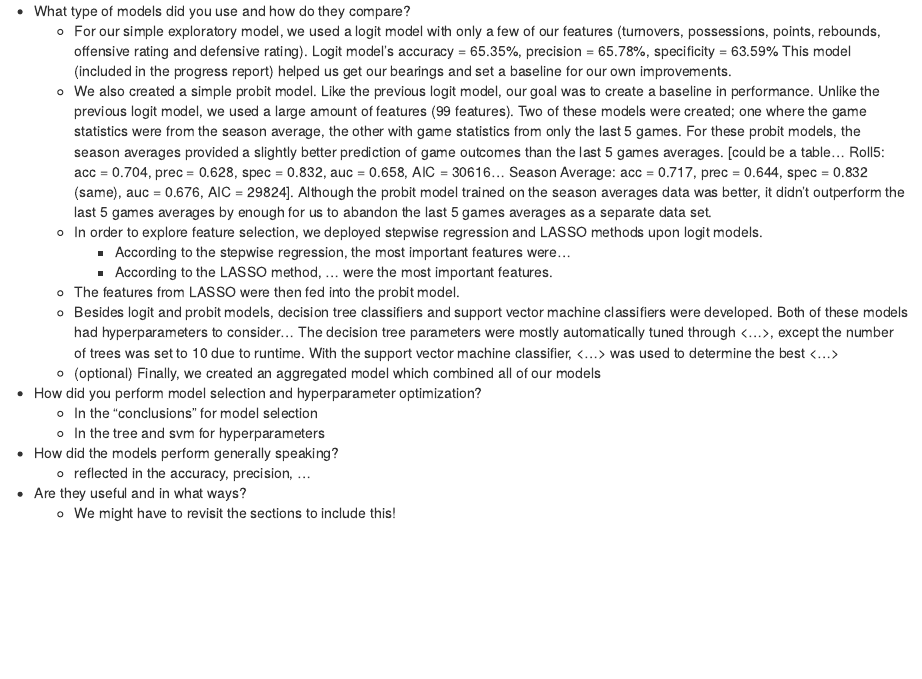
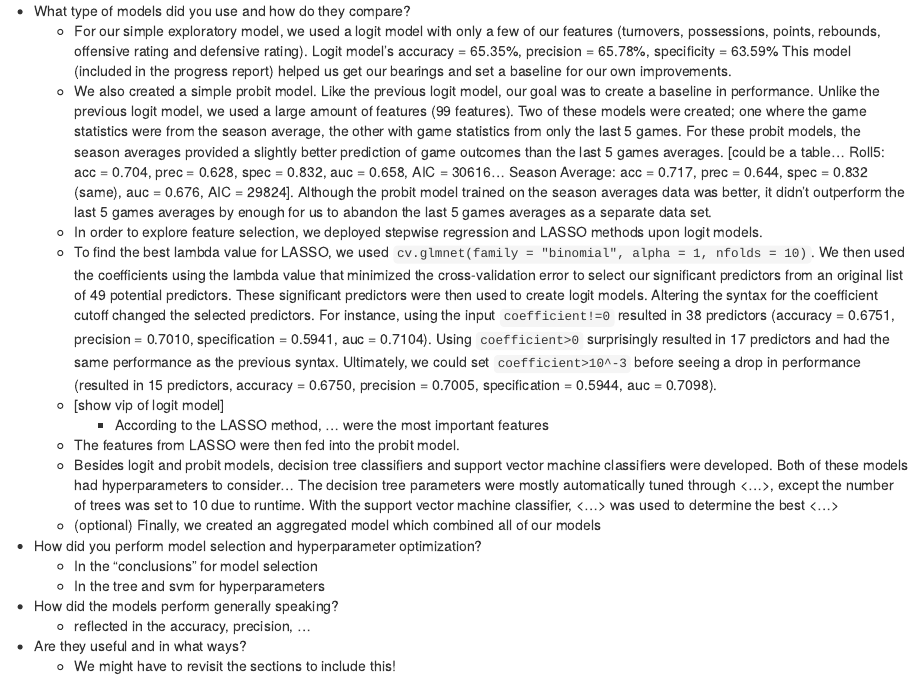
Before and after one commit to JeffreySumner/Team15ManagementMadness, an R Markdown document (Final Report/Team15FinalReport.Rmd): the page in a window 1100 px wide, from 5060 px down. Rendered offline with R 4.5, knitr and Pandoc, with nearby package versions; some code elsewhere in the file could not run offline.

Commit message:
Added content for LASSO

```diff
--- a/Final Report/Team15FinalReport.Rmd
+++ b/Final Report/Team15FinalReport.Rmd
@@ -398,8 +398,9 @@ Readme/Documentation for code
 precision = 65.78%, specificity = 63.59% This model (included in the progress report) helped us get our bearings and set a baseline for our own improvements.
   - We also created a simple probit model. Like the previous logit model, our goal was to create a baseline in performance. Unlike the previous logit model, we used a large amount of features (99 features). Two of these models were created; one where the game statistics were from the season average, the other with game statistics from only the last 5 games. For these probit models, the season averages provided a slightly better prediction of game outcomes than the last 5 games averages. [could be a table... Roll5: acc = 0.704, prec = 0.628, spec = 0.832, auc = 0.658, AIC = 30616... Season Average: acc = 0.717, prec = 0.644, spec = 0.832 (same), auc = 0.676, AIC = 29824]. Although the probit model trained on the season averages data was better, it didn't outperform the last 5 games averages by enough for us to abandon the last 5 games averages as a separate data set.
   - In order to explore feature selection, we deployed stepwise regression and LASSO methods upon logit models.
-    - According to the stepwise regression, the most important features were...
-    - According to the LASSO method, ... were the most important features.
+  - To find the best lambda value for LASSO, we used `cv.glmnet(family = "binomial", alpha = 1, nfolds = 10)`. We then used the coefficients using the lambda value that minimized the cross-validation error to select our significant predictors from an original list of 49 potential predictors. These significant predictors were then used to create logit models. Altering the syntax for the coefficient cutoff changed the selected predictors. For instance, using the input `coefficient!=0` resulted in 38 predictors (accuracy = 0.6751, precision = 0.7010, specification = 0.5941, auc = 0.7104). Using `coefficient>0` surprisingly resulted in 17 predictors and had the same performance as the previous syntax. Ultimately, we could set `coefficient>10^-3` before seeing a drop in performance (resulted in 15 predictors, accuracy = 0.6750, precision = 0.7005, specification = 0.5944, auc = 0.7098).
+  - [show vip of logit model]
+    - According to the LASSO method, ... were the most important features
   - The features from LASSO were then fed into the probit model.
   - Besides logit and probit models, decision tree classifiers and support vector machine classifiers were developed. Both of these models had hyperparameters to consider... The decision tree parameters were mostly automatically tuned through <...>, except the number of trees was set to 10 due to runtime. With the support vector machine classifier, <...> was used to determine the best <...>
   - (optional) Finally, we created an aggregated model which combined all of our models
```
